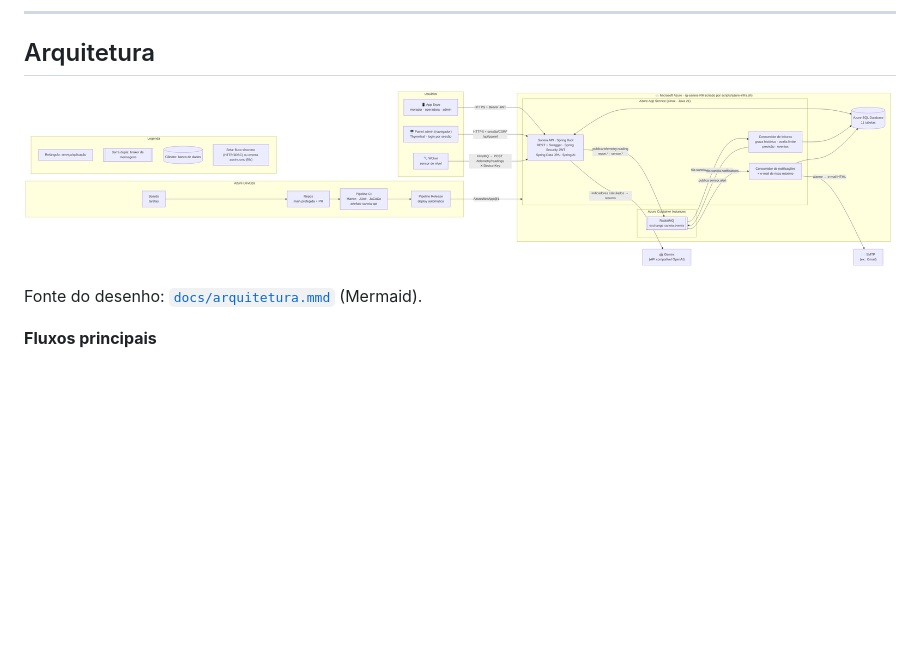
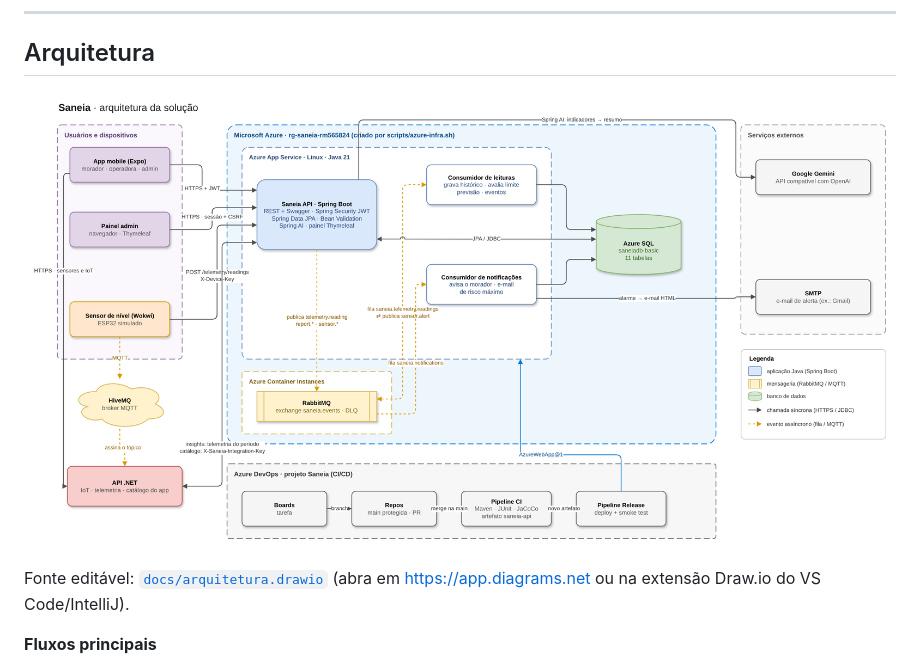
Before and after one commit to 2TDSPO-JPG/API-Java-Global-Solutions, a Markdown page: README.md, the part around the change. Rendered like a GitHub page; pictures changed too: docs/arquitetura.png; blank space fills up the shorter version.

Commit message:
Feat: diagrama de arquitetura no draw.io com a API .NET e o HiveMQ
Substitui o desenho em Mermaid por um .drawio editável e exporta o PNG do README. Inclui a integração com a API .NET, o fluxo MQTT do Wokwi, o banco saneiadb-basic e a esteira do Azure DevOps.

```diff
--- a/README.md
+++ b/README.md
@@ -38,7 +38,7 @@ Backend em **Java 21 + Spring Boot 3.5** do **Saneia**. O Saneia junta leituras
 
 ![Arquitetura macro do Saneia](docs/arquitetura.png)
 
-Fonte do desenho: [`docs/arquitetura.mmd`](docs/arquitetura.mmd) (Mermaid).
+Fonte editável: [`docs/arquitetura.drawio`](docs/arquitetura.drawio) (abra em https://app.diagrams.net ou na extensão Draw.io do VS Code/IntelliJ).
 
 **Fluxos principais**
 
```
Also changed, not shown: 2 other files.
